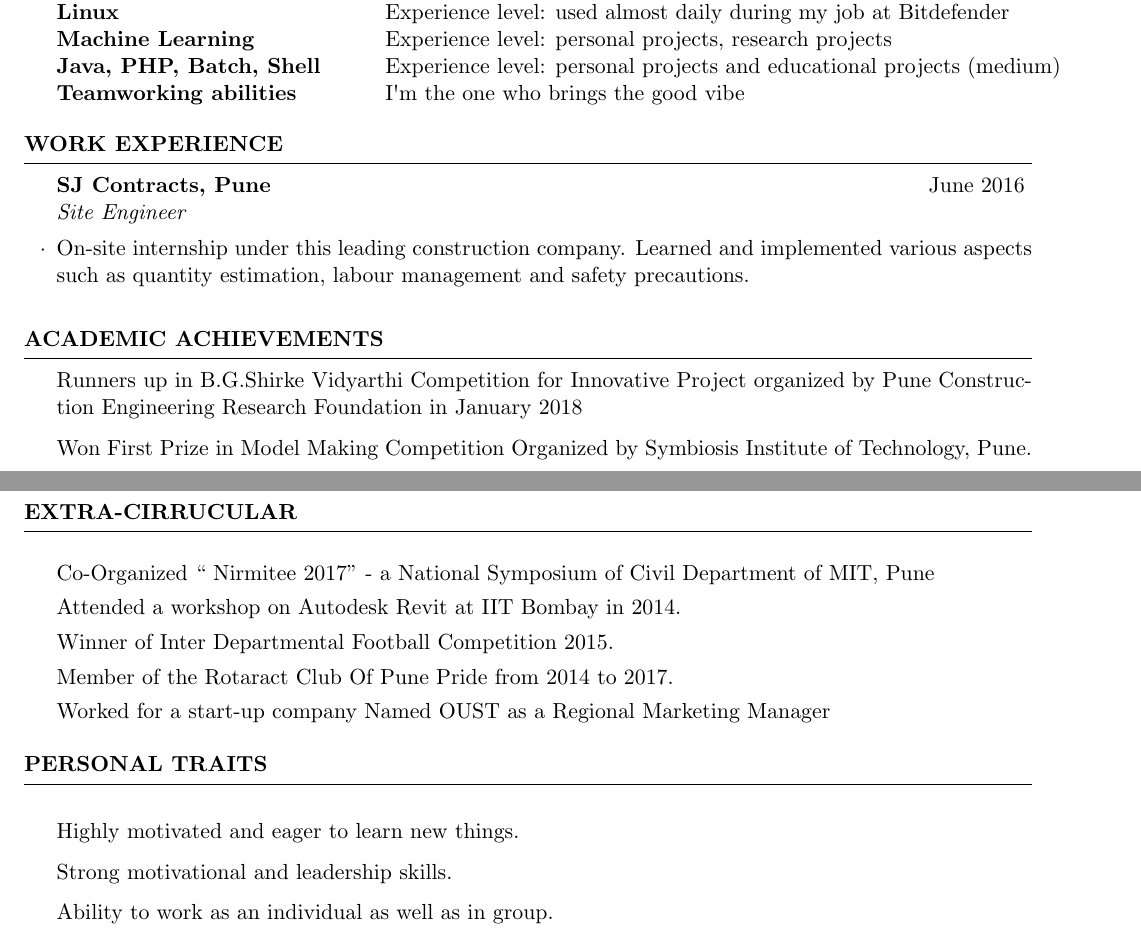
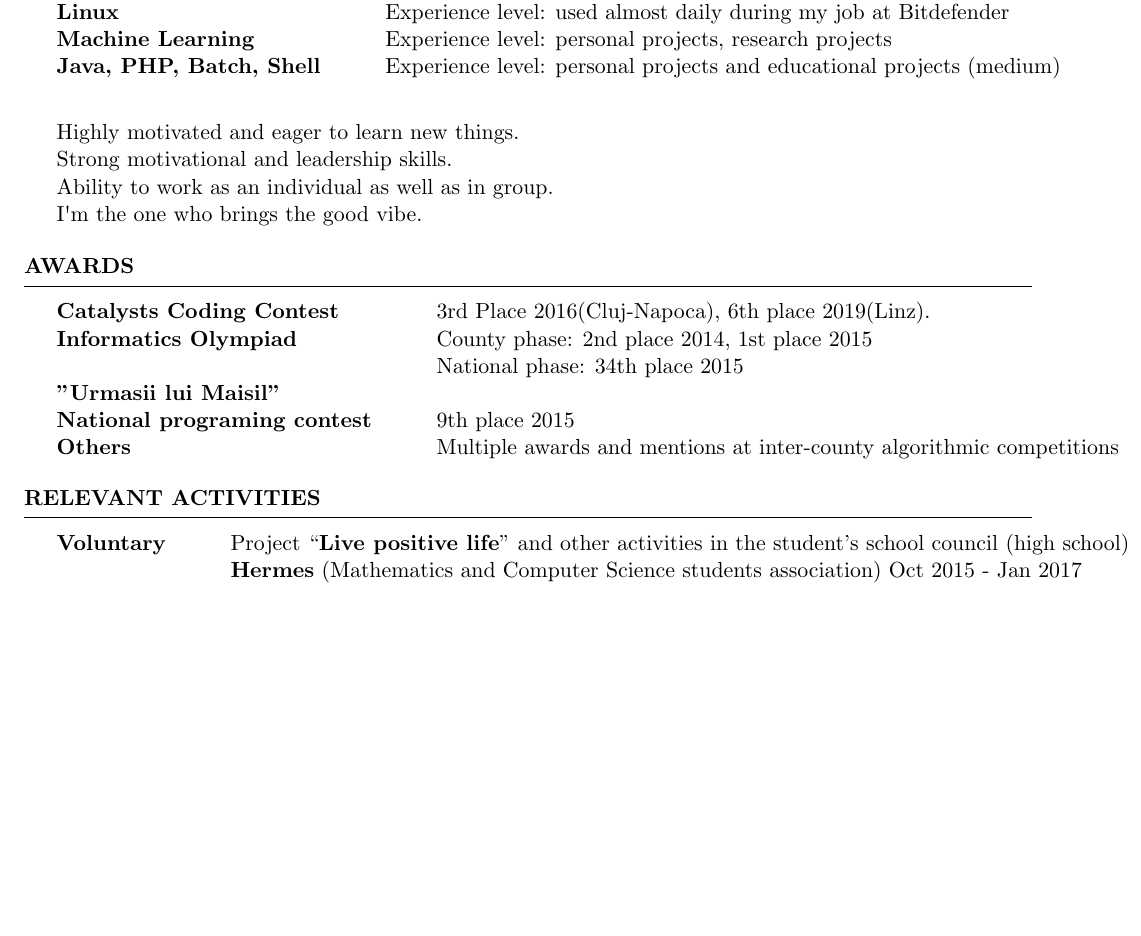
Before and after one commit to marccasian/CV, a LaTeX CV (main.tex): two parts of pages 2 and 3 of 3 before the commit and part of page 2 of 2 after it, the two joined at a grey line, cut so that both start at the same text, the shorter picture padded with empty space. Compiled offline with pdfLaTeX.

Commit message:
Up to date

```diff
--- a/main.tex
+++ b/main.tex
@@ -94,60 +94,73 @@ Casian-Nicolae Marc-Gabriela Czibula - 2018 IEEE 14th International Conference o
+\newpage
+\begin{rSection}{Skills}
+    \begin{tabular}{ @{} >{\bfseries}l @{\hspace{6ex}} l }
+        Python, MySQl, GIT \ & Experience level: +2 years software development and personal projects \\
+        Linux \ & Experience level: used almost daily during my job at Bitdefender \\
+        Machine Learning \ & Experience level: personal projects, research projects \\
+        Java, PHP, Batch, Shell \ & Experience level: personal projects and educational projects (medium)\\\\
+    \end{tabular}
 
-\begin{rSection}{Skills}
-
-
-\begin{tabular}{ @{} >{\bfseries}l @{\hspace{6ex}} l }
-Python, MySQl, GIT \ & Experience level: +2 years software development and personal projects \\
-Linux \ & Experience level: used almost daily during my job at Bitdefender \\
-Machine Learning \ & Experience level: personal projects, research projects \\
-Java, PHP, Batch, Shell \ & Experience level: personal projects and educational projects (medium)\\
-Teamworking abilities \ & I\textquotesingle m the one who brings the good vibe
-\end{tabular}
+    Highly motivated and eager to learn new things.\\
+    Strong motivational and leadership skills.\\
+    Ability to work as an individual as well as in group.\\
+    I\textquotesingle m the one who brings the good vibe.
 
 \end{rSection}
 
 %----------------------------------------------------------------------------------------
-%	WORK EXPERIENCE SECTION
+%	AWARDS
 %----------------------------------------------------------------------------------------
 
-\begin{rSection}{Work Experience}
-
-\begin{rSubsection}{SJ Contracts, Pune}{June 2016}{Site Engineer}{}
-\item On-site internship under this leading construction company. Learned and implemented various aspects such as quantity estimation, labour management and safety precautions.
-\end{rSubsection}
+\begin{rSection}{Awards}
+\begin{tabular}{ @{} >{\bfseries}l @{\hspace{6ex}} l }
+Catalysts Coding Contest \ & 3rd Place 2016(Cluj-Napoca), 6th place 2019(Linz).\\
+Informatics Olympiad \ & County phase: 2nd place 2014, 1st place 2015\\ \ & National phase: 34th place 2015\\
+"Urmasii lui Maisil" \\ National programing contest \ & 9th place 2015\\
+Others \ & Multiple awards and mentions at inter-county algorithmic competitions
+\end{tabular}
 
 
 \end{rSection}
 
-
-%	EXAMPLE SECTION
+%----------------------------------------------------------------------------------------
+%	RELEVANT ACTIVITIES
 %----------------------------------------------------------------------------------------
 
-\begin{rSection}{Academic Achievements}
- Runners up in B.G.Shirke Vidyarthi Competition for Innovative Project organized by Pune Construction Engineering Research Foundation in January 2018
-\item Won First Prize in Model Making Competition Organized by Symbiosis Institute of Technology, Pune.
+\begin{rSection}{Relevant activities}
+ \begin{tabular}{ @{} >{\bfseries}l @{\hspace{6ex}} l }
+Voluntary \ & Project “\textbf{Live positive life}” and other activities in the student’s school council (high school)\\
+ \ & \textbf{Hermes} (Mathematics and Computer Science students association) Oct 2015 - Jan 2017
+ \end{tabular}
 \end{rSection}
 
-\newpage
+%----------------------------------------------------------------------------------------
+% CONTACT
+%----------------------------------------------------------------------------------------
 
-%----------------------------------------------------------------------------------------
-% Extra Curricular
-%----------------------------------------------------------------------------------------
-\begin{rSection}{Extra-Cirrucular} \itemsep -3pt
-\item Co-Organized “ Nirmitee 2017” - a National Symposium of Civil Department of MIT, Pune
-\item Attended a workshop on Autodesk Revit at IIT Bombay in 2014.
-\item Winner of Inter Departmental Football Competition 2015.
-\item Member of the  Rotaract Club Of Pune Pride from 2014 to 2017.
-\item Worked for a start-up company Named OUST as a Regional Marketing Manager
-%\item Trained and disciplined in National Cadet Corps (NCC), IIT Kanpur for a year.
- %\item  Participated in Vijyoshi Camp 2012 organized at Indian Institute of Science, Bangalore.
- %\item Won 2nd position in Kho-Kho in Intramurals conducted by Physical Education Section, IIT Kanpur.
- %\item Pursued French as second language during secondary school from Grade 6 to Grade 10. Also participated in French Song Competition and French G.K. Quiz in Class 10th. %
+% \begin{rSection}{Contact}
+%  \begin{tabular}{ @{} >{\bfseries}l @{\hspace{6ex}} l }
+% Home address \ & Nr.132, Musca, Lupsa, Alba county, postal code: 517424, Romania\\
+% Mobile \ & (+40) 747 127 916 \\
 
-\end{rSection}
+%  \end{tabular}
+% \end{rSection}
 
-\begin{rSection}{Personal Traits}
-\item Highly motivated and eager to learn new things.
-\item Strong motivational and leadership skills.
-\item Ability to work as an individual as well as in group.
-\end{rSection}
+% \newpage
+
+% \begin{rSection}{Extra-Cirrucular} \itemsep -3pt
+% \item Co-Organized “ Nirmitee 2017” - a National Symposium of Civil Department of MIT, Pune
+% \item Attended a workshop on Autodesk Revit at IIT Bombay in 2014.
+% \item Winner of Inter Departmental Football Competition 2015.
+% \item Member of the  Rotaract Club Of Pune Pride from 2014 to 2017.
+% \item Worked for a start-up company Named OUST as a Regional Marketing Manager
+% %\item Trained and disciplined in National Cadet Corps (NCC), IIT Kanpur for a year.
+%  %\item  Participated in Vijyoshi Camp 2012 organized at Indian Institute of Science, Bangalore.
+%  %\item Won 2nd position in Kho-Kho in Intramurals conducted by Physical Education Section, IIT Kanpur.
+%  %\item Pursued French as second language during secondary school from Grade 6 to Grade 10. Also participated in French Song Competition and French G.K. Quiz in Class 10th. %
+
+% \end{rSection}
+
+% \begin{rSection}{Personal Traits}
+
+% \end{rSection}
 \end{document}
```
Also changed, not shown: main.tex (26 more changed lines).
